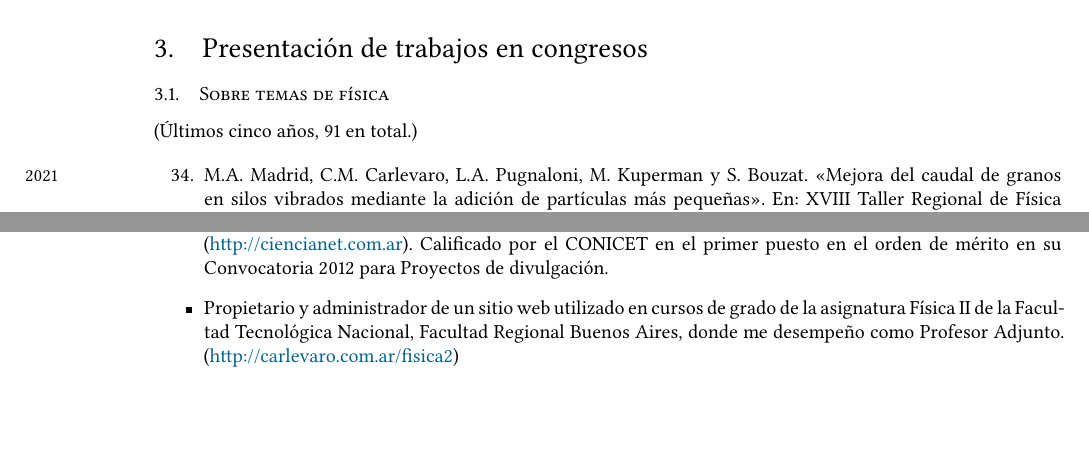
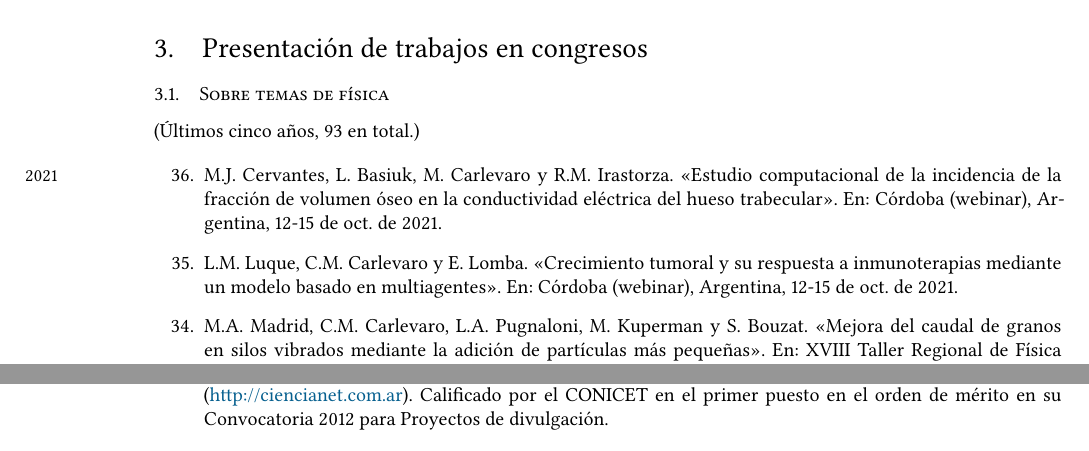
Before and after one commit to manuxch/cv, a LaTeX CV (MC-cv.tex, which reads congresos.bib, congresos.tex, infoComplementaria.tex): two parts of pages 5 and 12 of 12 before the commit and two parts of pages 5 and 12 of 13 after it, joined at a grey line, cut so that both start at the same text. Compiled offline with XeLaTeX.

Commit message:
Comunicaciones RAFA 2021

```diff
--- a/congresos.bib
+++ b/congresos.bib
@@ -821,3 +821,7 @@
 	location = {Modalidad virtual, Argentina},
 	year = "2021"
 }
+
+@inproceedings{rafa2021a,
+  author = {L.M. Luque and C.M. Carlevaro and E. Lomba},
+  title = {Crecimiento tumoral y su respuesta a inmunoterapias mediante un modelo basado en multiagentes},
@@ -823,0 +836 @@
+  title = {Estudio computacional de la incidencia de la fracción de volumen óseo en la conductividad eléctrica del hueso trabecular},
--- a/congresos.tex
+++ b/congresos.tex
@@ -1,10 +1,12 @@
 \section{Presentación de trabajos en congresos}
 
 \subsection{Sobre temas de física}
-(Últimos cinco años, 91 en total.)
+(Últimos cinco años, 93 en total.)
 
 \begin{etaremune}
-\item \marginnote{\small{2021}} \fullcite{trefemac2021c}.
+\item \marginnote{\small{2021}} \fullcite{rafa2021b}.
+\item \fullcite{rafa2021a}.
+  \item \fullcite{trefemac2021c}.
   \item \fullcite{trefemac2021b}.
   \item \fullcite{trefemac2021a}.
   \item \fullcite{icbaei2021:basiuk}.
--- a/infoComplementaria.tex
+++ b/infoComplementaria.tex
@@ -10,6 +10,6 @@ la \textbf{Categoría 3} (Categorización 2009, Resolución N$^{\circ}$ 451, 29/
 
 \item Co-propietario, Editor y Administrador del portal de divulgación científica CienciaNet \\ (\href{http://ciencianet.com.ar}{http://ciencianet.com.ar}). Calificado por el CONICET en el primer puesto en el orden de mérito en su Convocatoria 2012 para Proyectos de divulgación.
 
-\item Propietario y administrador de un sitio web utilizado en cursos de grado de la asignatura Física II de la Facultad Tecnológica Nacional, Facultad Regional Buenos Aires, donde me desempeño como Profesor Adjunto. (\href{http://carlevaro.com.ar/fisica2}{http://carlevaro.com.ar/fisica2})
+%\item Propietario y administrador de un sitio web utilizado en cursos de grado de la asignatura Física II de la Facultad Tecnológica Nacional, Facultad Regional Buenos Aires, donde me desempeño como Profesor Adjunto. (\href{http://carlevaro.com.ar/fisica2}{http://carlevaro.com.ar/fisica2})
 
 \end{itemize}
```
Also changed, not shown: MC-cv.pdf, congresos.bib (13 more changed lines).
